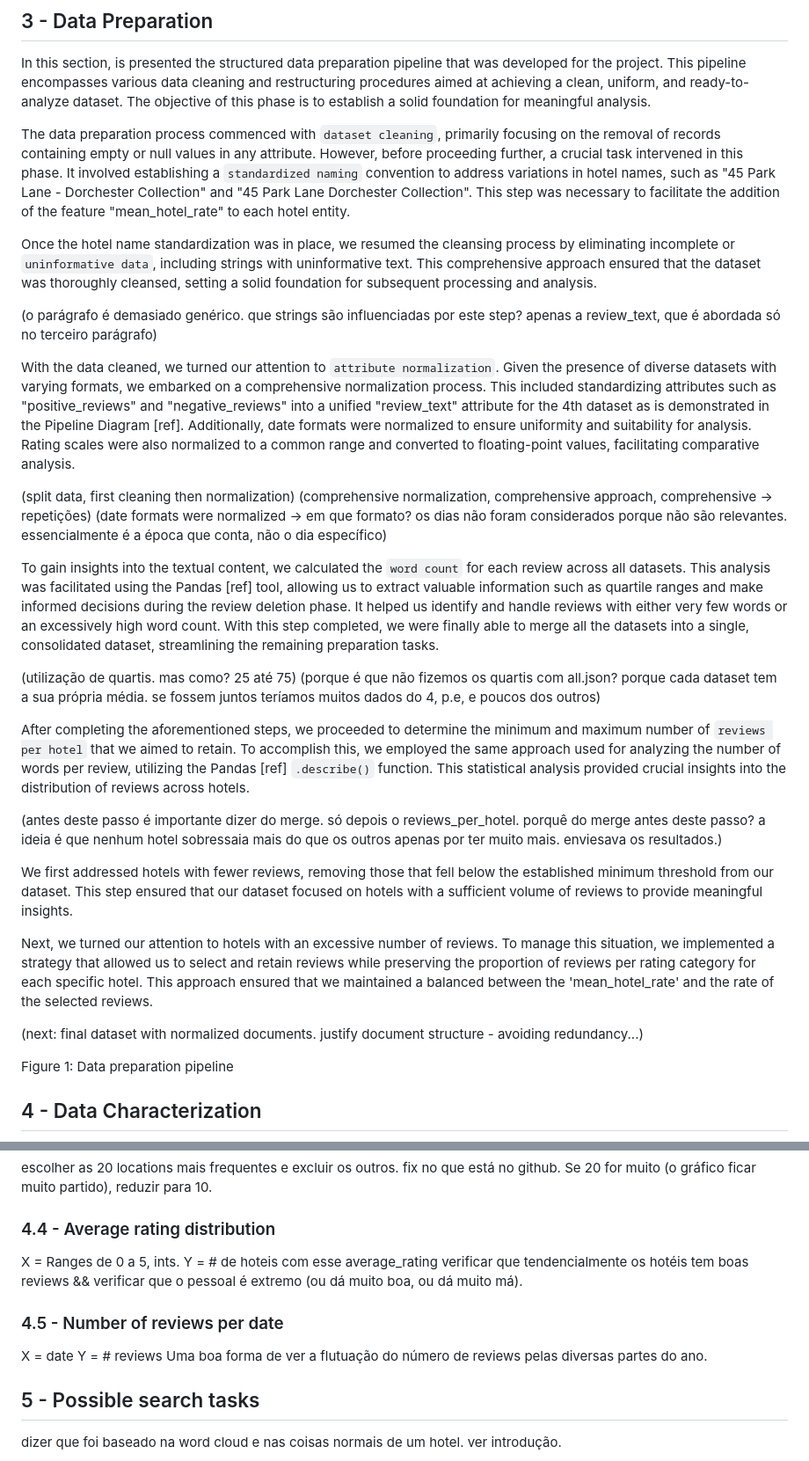
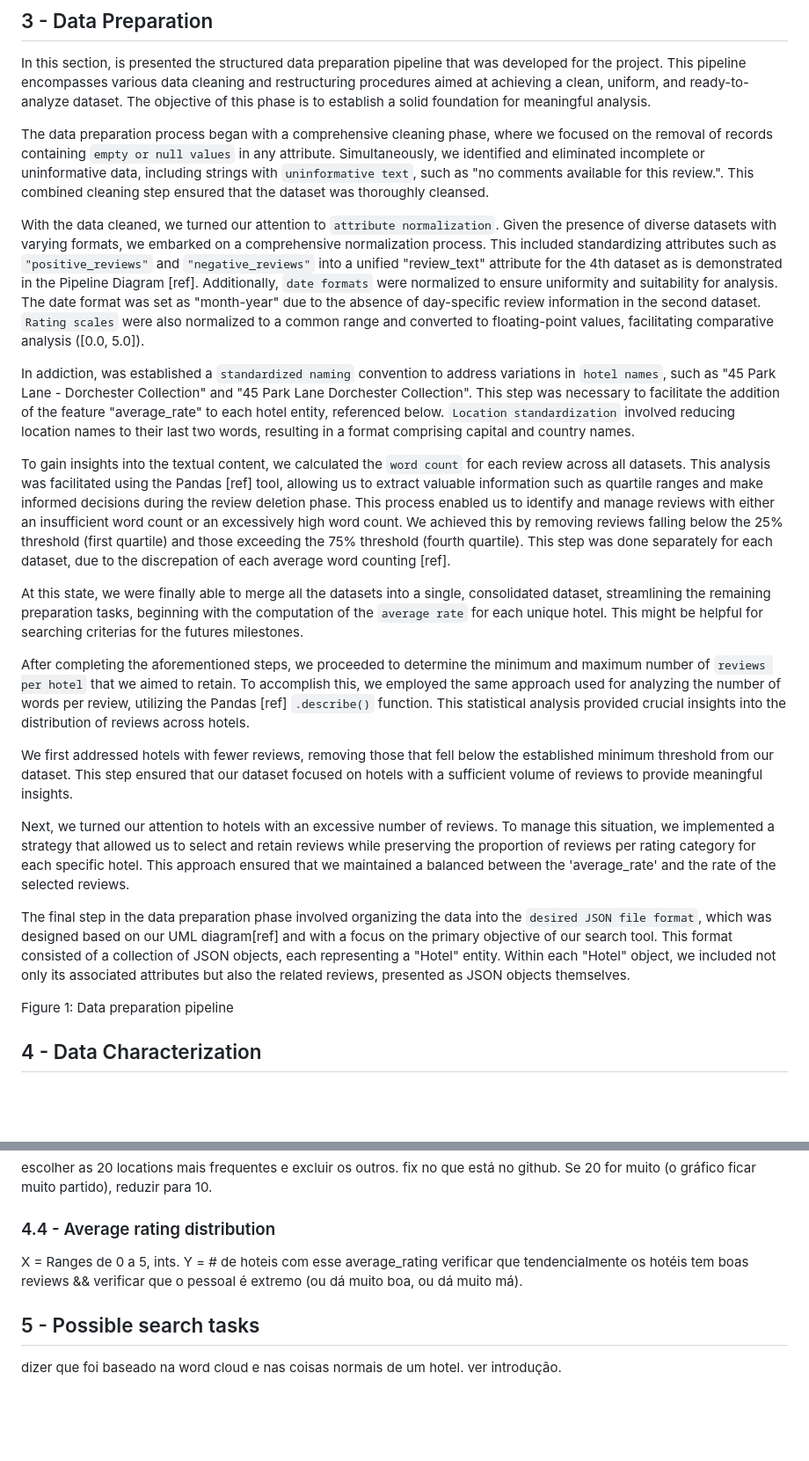
Before and after one commit to Fabio-A-Sa/Privago, a Markdown page: milestone_1_report.md, 2 parts joined by grey strips. Shown at 88% size. Rendered like a GitHub page; blank space fills up the shorter version.

Commit message:
data preparation done in the report

```diff
--- a/milestone_1_report.md
+++ b/milestone_1_report.md
@@ -49,32 +49,23 @@ The datasets contém features comuns, numerical data, such as rating, review dat
 
 In this section, is presented the structured data preparation pipeline that was developed for the project. This pipeline encompasses various data cleaning and restructuring procedures aimed at achieving a clean, uniform, and ready-to-analyze dataset. The objective of this phase is to establish a solid foundation for meaningful analysis.
 
-The data preparation process commenced with ``dataset cleaning``, primarily focusing on the removal of records containing empty or null values in any attribute. However, before proceeding further, a crucial task intervened in this phase. It involved establishing a ``standardized naming`` convention to address variations in hotel names, such as "45 Park Lane - Dorchester Collection" and "45 Park Lane Dorchester Collection". This step was necessary to facilitate the addition of the feature "mean_hotel_rate" to each hotel entity.
+The data preparation process began with a comprehensive cleaning phase, where we focused on the removal of records containing ``empty or null values`` in any attribute. Simultaneously, we identified and eliminated incomplete or uninformative data, including strings with ``uninformative text``, such as "no comments available for this review.". This combined cleaning step ensured that the dataset was thoroughly cleansed.
 
-Once the hotel name standardization was in place, we resumed the cleansing process by eliminating incomplete or ``uninformative data``, including strings with uninformative text. This comprehensive approach ensured that the dataset was thoroughly cleansed, setting a solid foundation for subsequent processing and analysis.
+With the data cleaned, we turned our attention to ``attribute normalization``. Given the presence of diverse datasets with varying formats, we embarked on a comprehensive normalization process. This included standardizing attributes such as ``"positive_reviews"`` and ``"negative_reviews"`` into a unified "review_text" attribute for the 4th dataset as is demonstrated in the Pipeline Diagram [ref]. Additionally, ``date formats`` were normalized to ensure uniformity and suitability for analysis. The date format was set as "month-year" due to the absence of day-specific review information in the second dataset. ``Rating scales`` were also normalized to a common range and converted to floating-point values, facilitating comparative analysis ([0.0, 5.0]).
 
-(o parágrafo é demasiado genérico. que strings são influenciadas por este step? apenas a review_text, que é abordada só no terceiro parágrafo)
+In addiction, was established a ``standardized naming`` convention to address variations in ``hotel names``, such as "45 Park Lane - Dorchester Collection" and "45 Park Lane Dorchester Collection". This step was necessary to facilitate the addition of the feature "average_rate" to each hotel entity, referenced below. ``Location standardization`` involved reducing location names to their last two words, resulting in a format comprising capital and country names.
 
-With the data cleaned, we turned our attention to ``attribute normalization``. Given the presence of diverse datasets with varying formats, we embarked on a comprehensive normalization process. This included standardizing attributes such as "positive_reviews" and "negative_reviews" into a unified "review_text" attribute for the 4th dataset as is demonstrated in the Pipeline Diagram [ref]. Additionally, date formats were normalized to ensure uniformity and suitability for analysis. Rating scales were also normalized to a common range and converted to floating-point values, facilitating comparative analysis.
+To gain insights into the textual content, we calculated the ``word count`` for each review across all datasets. This analysis was facilitated using the Pandas [ref] tool, allowing us to extract valuable information such as quartile ranges and make informed decisions during the review deletion phase. This process enabled us to identify and manage reviews with either an insufficient word count or an excessively high word count. We achieved this by removing reviews falling below the 25% threshold (first quartile) and those exceeding the 75% threshold (fourth quartile). This step was done separately for each dataset, due to the discrepation of each average word counting [ref].
 
-(split data, first cleaning then normalization)
-(comprehensive normalization, comprehensive approach, comprehensive -> repetições)
-(date formats were normalized -> em que formato? os dias não foram considerados porque não são relevantes. essencialmente é a época que conta, não o dia específico)
-
-To gain insights into the textual content, we calculated the ``word count`` for each review across all datasets. This analysis was facilitated using the Pandas [ref] tool, allowing us to extract valuable information such as quartile ranges and make informed decisions during the review deletion phase. It helped us identify and handle reviews with either very few words or an excessively high word count. With this step completed, we were finally able to merge all the datasets into a single, consolidated dataset, streamlining the remaining preparation tasks.
-
-(utilização de quartis. mas como? 25 até 75)
-(porque é que não fizemos os quartis com all.json? porque cada dataset tem a sua própria média. se fossem juntos teríamos muitos dados do 4, p.e, e poucos dos outros)
+At this state, we were finally able to merge all the datasets into a single, consolidated dataset, streamlining the remaining preparation tasks, beginning with the computation of the ``average rate`` for each unique hotel. This might be helpful for searching criterias for the futures milestones.
 
 After completing the aforementioned steps, we proceeded to determine the minimum and maximum number of ``reviews per hotel`` that we aimed to retain. To accomplish this, we employed the same approach used for analyzing the number of words per review, utilizing the Pandas [ref] `.describe()` function. This statistical analysis provided crucial insights into the distribution of reviews across hotels.
 
-(antes deste passo é importante dizer do merge. só depois o reviews_per_hotel. porquê do merge antes deste passo? a ideia é que nenhum hotel sobressaia mais do que os outros apenas por ter muito mais. enviesava os resultados.)
-
 We first addressed hotels with fewer reviews, removing those that fell below the established minimum threshold from our dataset. This step ensured that our dataset focused on hotels with a sufficient volume of reviews to provide meaningful insights.
 
-Next, we turned our attention to hotels with an excessive number of reviews. To manage this situation, we implemented a strategy that allowed us to select and retain reviews while preserving the proportion of reviews per rating category for each specific hotel. This approach ensured that we maintained a balanced between the 'mean_hotel_rate' and the rate of the selected reviews.
+Next, we turned our attention to hotels with an excessive number of reviews. To manage this situation, we implemented a strategy that allowed us to select and retain reviews while preserving the proportion of reviews per rating category for each specific hotel. This approach ensured that we maintained a balanced between the 'average_rate' and the rate of the selected reviews.
 
-(next: final dataset with normalized documents. justify document structure - avoiding redundancy...)
+The final step in the data preparation phase involved organizing the data into the ``desired JSON file format``, which was designed based on our UML diagram[ref] and with a focus on the primary objective of our search tool. This format consisted of a collection of JSON objects, each representing a "Hotel" entity. Within each "Hotel" object, we included not only its associated attributes but also the related reviews, presented as JSON objects themselves.
 
 Figure 1: Data preparation pipeline
 
@@ -94,12 +85,6 @@ X = Ranges de 0 a 5, ints.
 Y = # de hoteis com esse average_rating
 verificar que tendencialmente os hotéis tem boas reviews && verificar que o pessoal é extremo (ou dá muito boa, ou dá muito má).
 
-### 4.5 - Number of reviews per date
-
-X = date
-Y = # reviews
-Uma boa forma de ver a flutuação do número de reviews pelas diversas partes do ano.
-
 ## 5 - Possible search tasks
 
 dizer que foi baseado na word cloud e nas coisas normais de um hotel. ver introdução.
```
